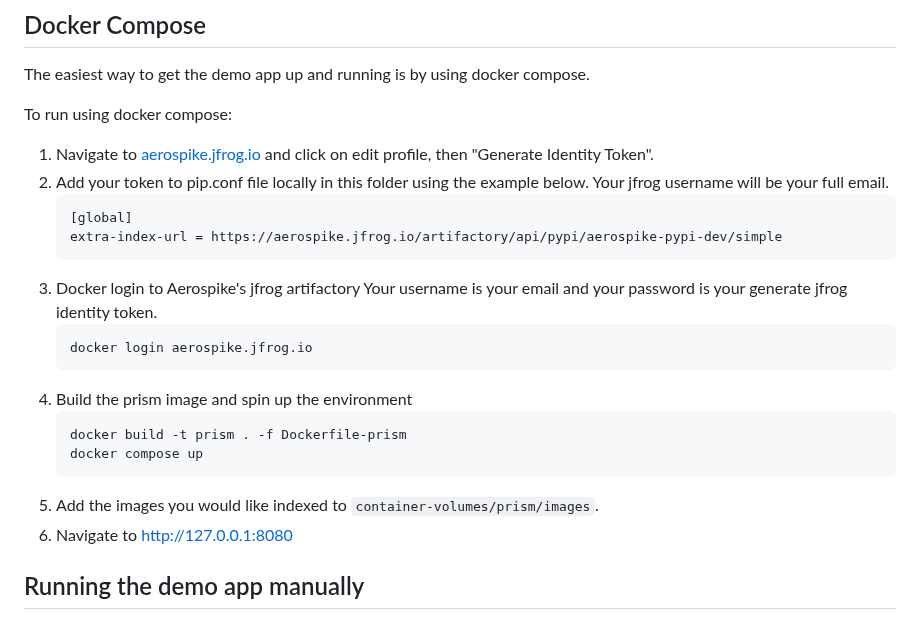
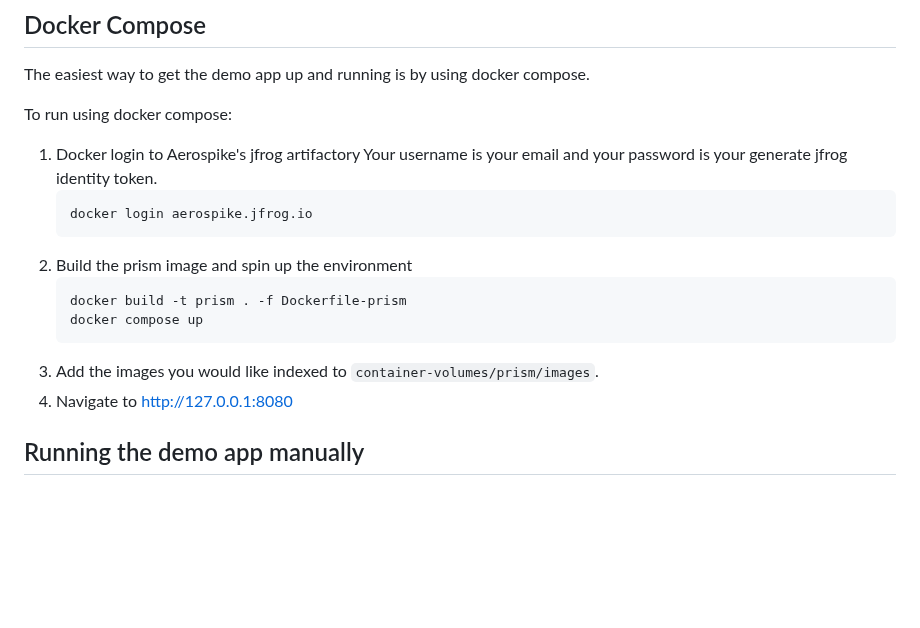
Before and after one commit to aerospike/aerospike-vector-search-examples, a Markdown page: prism-image-search/README.md, the part around the change. GitHub-like rendering; blank space fills up the shorter version.

Commit message:
Changes for when the PyPI repo will be publicly accessible

````diff
--- a/prism-image-search/README.md
+++ b/prism-image-search/README.md
@@ -19,26 +19,18 @@ The easiest way to get the demo app up and running is by using docker compose.
 
 To run using docker compose:
 
-1. Navigate to [aerospike.jfrog.io](https://aerospike.jfrog.io) and click on edit profile, then "Generate Identity
-   Token".
-2. Add your token to pip.conf file locally in this folder using the example below. Your jfrog username will be your full
-   email.
-   ```
-   [global]
-   extra-index-url = https://aerospike.jfrog.io/artifactory/api/pypi/aerospike-pypi-dev/simple
-   ```
-3. Docker login to Aerospike's jfrog artifactory
+1. Docker login to Aerospike's jfrog artifactory
    Your username is your email and your password is your generate jfrog identity token.
     ```shell
     docker login aerospike.jfrog.io
     ```
-4. Build the prism image and spin up the environment
+2. Build the prism image and spin up the environment
     ```shell
     docker build -t prism . -f Dockerfile-prism
     docker compose up
     ```
-5. Add the images you would like indexed to `container-volumes/prism/images`.
-6. Navigate to http://127.0.0.1:8080
+3. Add the images you would like indexed to `container-volumes/prism/images`.
+4. Navigate to http://127.0.0.1:8080
 
 ## Running the demo app manually
 
````
